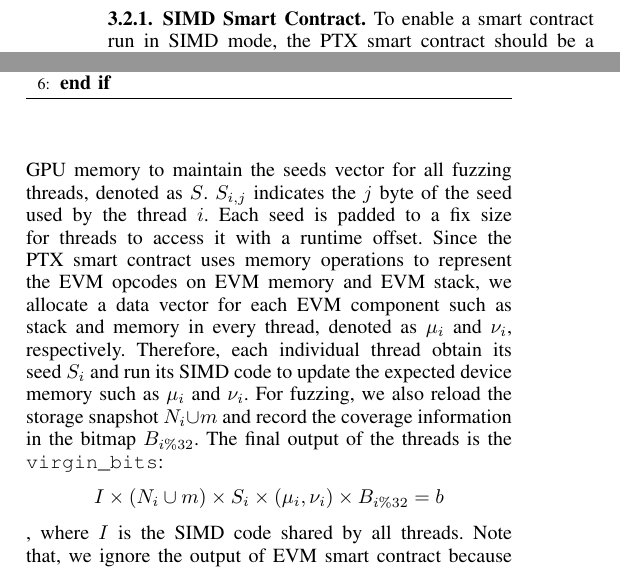
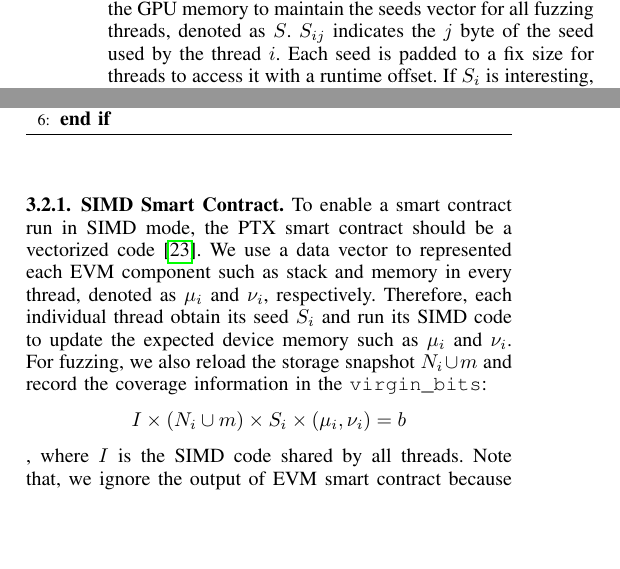
Before and after one commit to Kenun99/latex-gfuzz, a LaTeX paper (main.tex, which reads sec-methodology.tex): two parts of the columns of page 5 of 9, joined at a grey line, cut so that both start at the same text, the shorter picture padded with empty space. Compiled offline with pdfLaTeX; a missing font is replaced by an installed copy or a similar font; a LaTeX package or settings file that is missing is left out.

Commit message:
Updates from Overleaf

```diff
--- a/main.tex
+++ b/main.tex
@@ -41,7 +41,6 @@
 \usepackage{tikz}
 \usepackage{hyperref}
 \usepackage{algorithm}
-\usepackage{tipa}
 
 \usepackage{lang_sty/solidity}
 % \usepackage{lang_sty/llvm}
--- a/sec-methodology.tex
+++ b/sec-methodology.tex
@@ -202,7 +202,10 @@ If $b_j$ remains 0xff, {\runner} considers the branch have not yet touched by an
 
 \subsubsection{Seeds Mutation}
 \label{design:mutation}
-If a seed is interesting, {\runner} will mutate it to generate more seeds.
+We create a sequence of bytes in the GPU memory to maintain the seeds vector for all fuzzing threads, denoted as $S$.
+$S_{ij}$ indicates the $j$ byte of the seed used by the thread $i$.
+Each seed is padded to a fix size for threads to access it with a runtime offset.
+If $S_i$ is interesting, {\runner} will mutate it to generate more seeds.
 Each seed is a byte array, consisting three parts such as \texttt{calldata}, \texttt{calldatasize} and \texttt{callvalue}, representing the input of smart contract, the size of \texttt{calldata} and the amount of cryptocurrency (i.e., Ether), respectvely.
 %
 The first fourth bytes of \texttt{calldata} represent a function signature, and its following bytes are its function arguments serialized based on the ABI.
@@ -241,13 +244,10 @@ The output of {\translator} is an LLVM assembly, which can be generated into a P
 \subsubsection{SIMD Smart Contract}
 To enable a smart contract run in SIMD mode, the PTX smart contract should be a vectorized code\cite{nuzman2011vapor}.
 %
-We create a sequence of bytes in the GPU memory to maintain the seeds vector for all fuzzing threads, denoted as $S$.
-$S_{i,j}$ indicates the $j$ byte of the seed used by the thread $i$.
-Each seed is padded to a fix size for threads to access it with a runtime offset.
-Since the PTX smart contract uses memory operations to represent the EVM opcodes on EVM memory and EVM stack, we allocate a data vector for each EVM component such as stack and memory in every thread, denoted as $\mu_i$ and $\nu_i$, respectively.
-Therefore, each individual thread obtain its seed $S_i$ and run its SIMD code to update the expected device memory such as $\mu_i$ and $\nu_i$. For fuzzing, we also reload the storage snapshot $N_i \cup m$ and record the coverage information in the bitmap $B_{i\%32}$. The final output of the threads is the \texttt{virgin\_bits}:
+We use a data vector to represented each EVM component such as stack and memory in every thread, denoted as $\mu_i$ and $\nu_i$, respectively.
+Therefore, each individual thread obtain its seed $S_i$ and run its SIMD code to update the expected device memory such as $\mu_i$ and $\nu_i$. For fuzzing, we also reload the storage snapshot $N_i \cup m$ and record the coverage information in the \texttt{virgin\_bits}:
 $$
-I \times (N_i \cup m) \times S_i \times (\mu_i, \nu_i) \times B_{i\%32}= b
+I \times (N_i \cup m) \times S_i \times (\mu_i, \nu_i) = b
 $$
 , where $I$ is the SIMD code shared by all threads.
 Note that, we ignore the output of EVM smart contract because it contributes nothing to bug detection.
```
Also changed, not shown: sec-intro.tex (+1 -1 lines).
